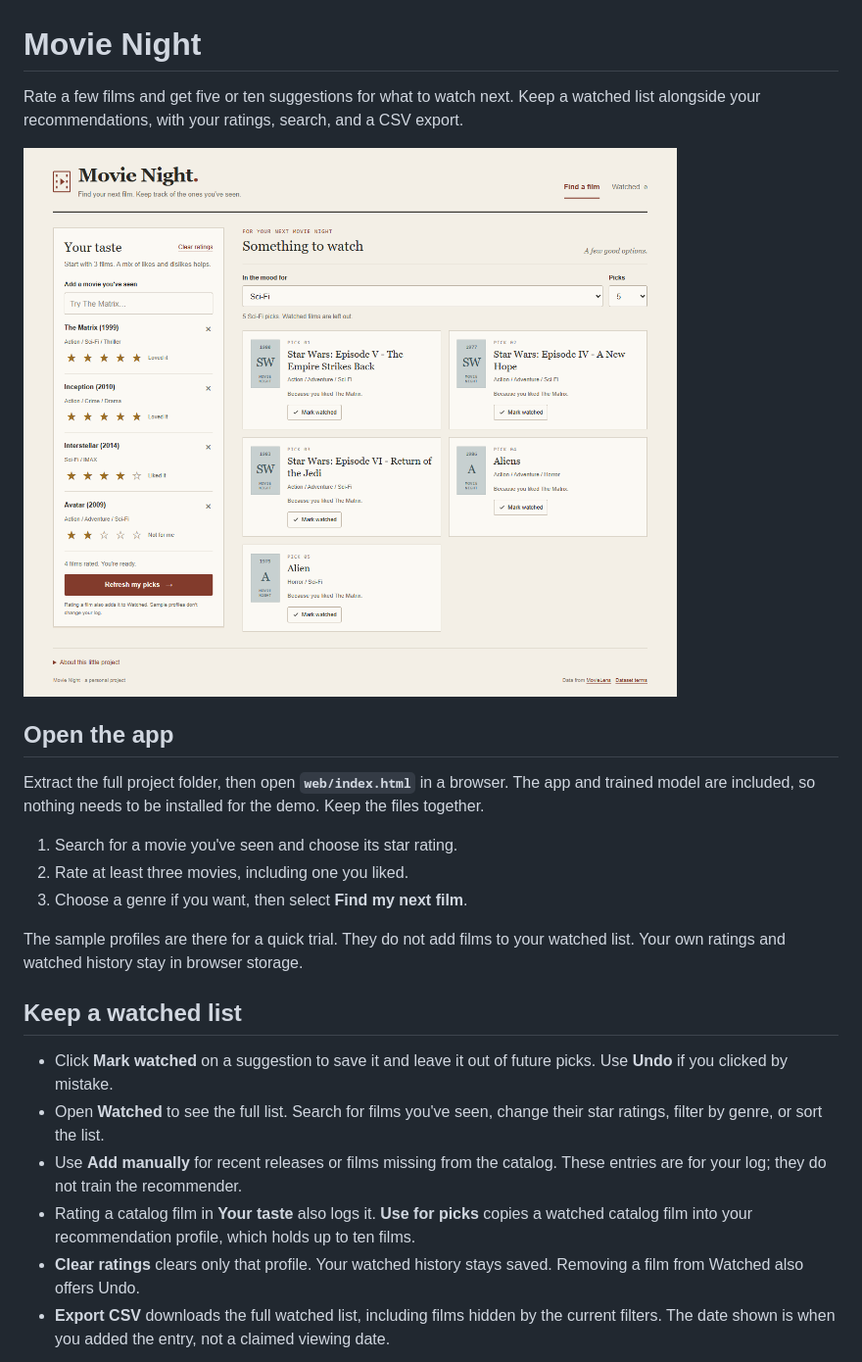
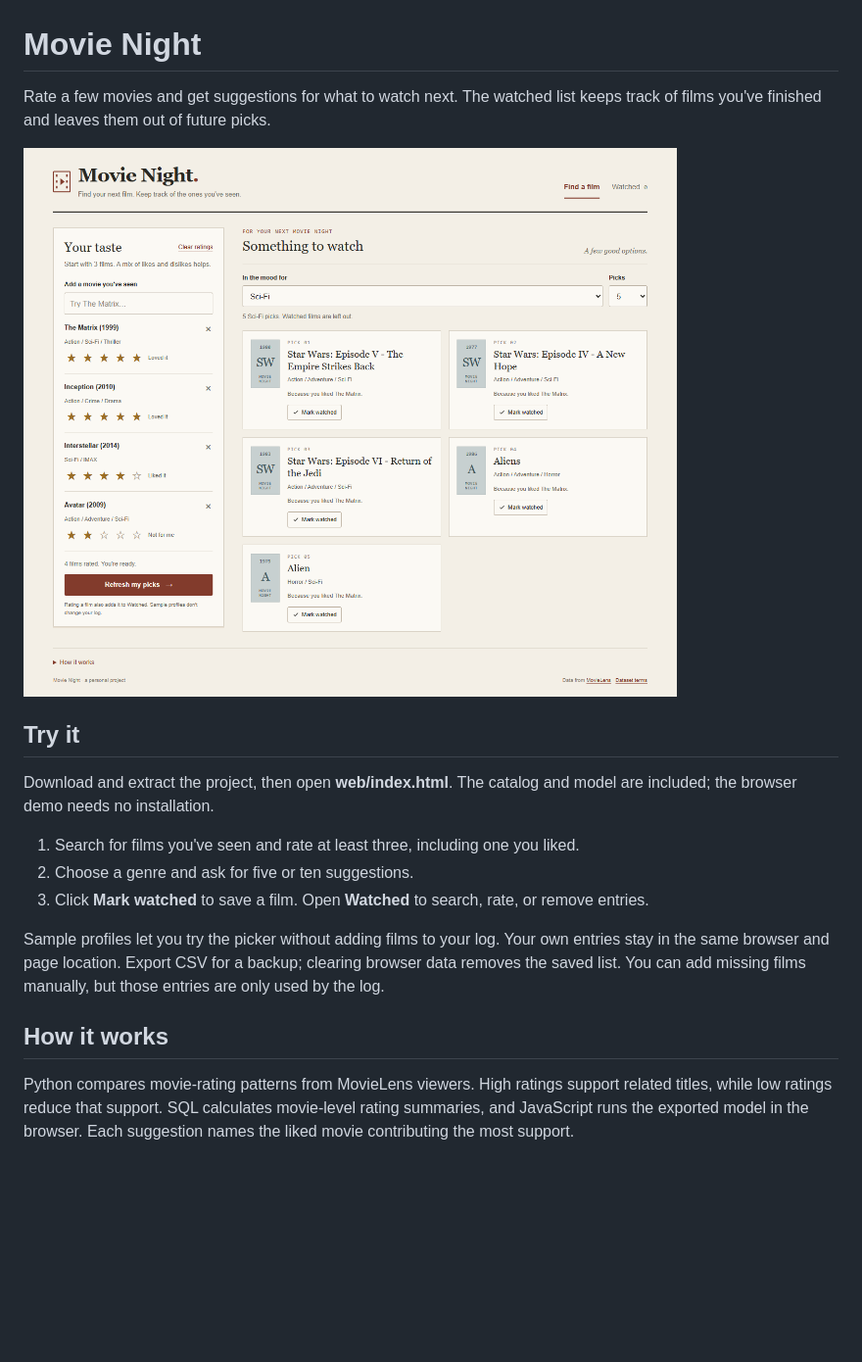
Before and after one commit to apent06/movie-night, a Markdown page: README.md, the part around one of its changes. Shown at 98% size. Drawn GitHub-style; pictures changed too: preview.png; blank space fills up the shorter version.

Commit message:
Simplify README and format frontend code

```diff
--- a/README.md
+++ b/README.md
@@ -1,4 +1,4 @@
 # Movie Night
 
-Rate a few films and get five or ten suggestions for what to watch next. Keep a watched list alongside your recommendations, with your ratings, search, and a CSV export.
+Rate a few movies and get suggestions for what to watch next. The watched list keeps track of films you've finished and leaves them out of future picks.
 
@@ -6,20 +6,15 @@ Rate a few films and get five or ten suggestions for what to watch next. Keep a
 
-## Open the app
+## Try it
 
-Extract the full project folder, then open **`web/index.html`** in a browser. The app and trained model are included, so nothing needs to be installed for the demo. Keep the files together.
+Download and extract the project, then open **web/index.html**. The catalog and model are included; the browser demo needs no installation.
 
-1. Search for a movie you've seen and choose its star rating.
-2. Rate at least three movies, including one you liked.
-3. Choose a genre if you want, then select **Find my next film**.
+1. Search for films you've seen and rate at least three, including one you liked.
+2. Choose a genre and ask for five or ten suggestions.
+3. Click **Mark watched** to save a film. Open **Watched** to search, rate, or remove entries.
 
-The sample profiles are there for a quick trial. They do not add films to your watched list. Your own ratings and watched history stay in browser storage.
+Sample profiles let you try the picker without adding films to your log. Your own entries stay in the same browser and page location. Export CSV for a backup; clearing browser data removes the saved list. You can add missing films manually, but those entries are only used by the log.
 
-## Keep a watched list
+## How it works
 
-- Click **Mark watched** on a suggestion to save it and leave it out of future picks. Use **Undo** if you clicked by mistake.
-- Open **Watched** to see the full list. Search for films you've seen, change their star ratings, filter by genre, or sort the list.
-- Use **Add manually** for recent releases or films missing from the catalog. These entries are for your log; they do not train the recommender.
-- Rating a catalog film in **Your taste** also logs it. **Use for picks** copies a watched catalog film into your recommendation profile, which holds up to ten films.
-- **Clear ratings** clears only that profile. Your watched history stays saved. Removing a film from Watched also offers Undo.
-- **Export CSV** downloads the full watched list, including films hidden by the current filters. The date shown is when you added the entry, not a claimed viewing date.
+Python compares movie-rating patterns from MovieLens viewers. High ratings support related titles, while low ratings reduce that support. SQL calculates movie-level rating summaries, and JavaScript runs the exported model in the browser. Each suggestion names the liked movie contributing the most support.
 
```
Also changed, not shown: other parts of README.md (+11 -43 lines), 3 other files.
